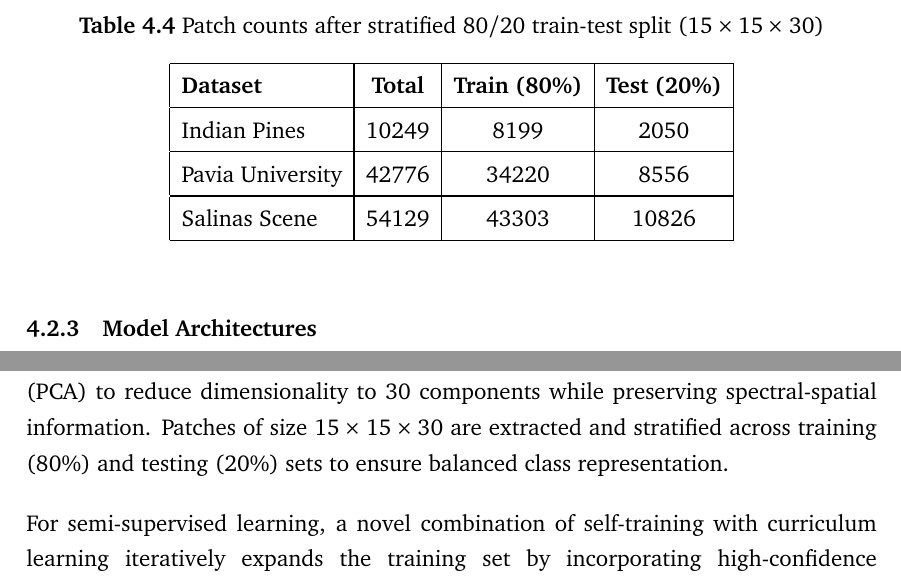
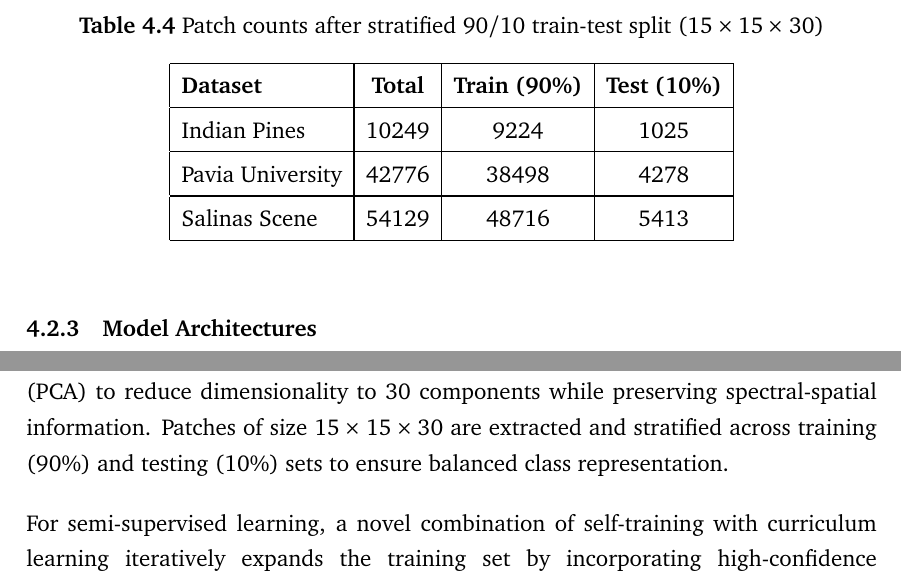
Before and after one commit to ghurstird/hyperspectral_classification, a LaTeX thesis (latex/main.tex, which reads latex/RD_projectChapters/4-chapter.tex, latex/RD_projectChapters/6-chapter.tex): two parts of pages 30 and 44 of 55, joined at a grey line, cut so that both start at the same text. Compiled offline with pdfLaTeX; a LaTeX package or settings file that is missing is left out.

Commit message:
"fix latex 3"

```diff
--- a/latex/RD_projectChapters/4-chapter.tex
+++ b/latex/RD_projectChapters/4-chapter.tex
@@ -186,15 +186,15 @@ The resulting patches are split into training and test sets with \texttt{test\_s
 
 \begin{table}[H]
     \centering
-    \caption{Patch counts after stratified 80/20 train-test split ($15 \times 15 \times 30$)}
+    \caption{Patch counts after stratified 90/10 train-test split ($15 \times 15 \times 30$)}
     \label{tab:split_sizes}
     \renewcommand{\arraystretch}{1.2}
     \begin{tabular}{|l|c|c|c|}
         \hline
-        \textbf{Dataset} & \textbf{Total} & \textbf{Train (80\%)} & \textbf{Test (20\%)} \\ \hline
-        Indian Pines     & 10249 & 8199  & 2050  \\ \hline
-        Pavia University & 42776 & 34220 & 8556  \\ \hline
-        Salinas Scene    & 54129 & 43303 & 10826 \\ \hline
+        \textbf{Dataset} & \textbf{Total} & \textbf{Train (90\%)} & \textbf{Test (10\%)} \\ \hline
+        Indian Pines     & 10249 & 9224  & 1025  \\ \hline
+        Pavia University & 42776 & 38498 & 4278  \\ \hline
+        Salinas Scene    & 54129 & 48716 & 5413  \\ \hline
     \end{tabular}
 \end{table}
 
--- a/latex/RD_projectChapters/6-chapter.tex
+++ b/latex/RD_projectChapters/6-chapter.tex
@@ -3,7 +3,7 @@
 \section{Summary}
 This project developed a comprehensive hyperspectral image (HSI) classification framework that systematically compares three learning paradigms: supervised, semi-supervised, and federated learning. The system processes high-dimensional spectral data (200+ bands) from three benchmark datasets (Indian Pines, Pavia University, and Salinas) using state-of-the-art deep learning architectures (2D-CNN, 3D-CNN, and Vision Transformer).
 
-The methodology incorporates robust preprocessing techniques including global min-max normalization, Gaussian spatial filtering, and Principal Component Analysis (PCA) to reduce dimensionality to 30 components while preserving spectral-spatial information. Patches of size $15 \times 15 \times 30$ are extracted and stratified across training (80\%) and testing (20\%) sets to ensure balanced class representation.
+The methodology incorporates robust preprocessing techniques including global min-max normalization, Gaussian spatial filtering, and Principal Component Analysis (PCA) to reduce dimensionality to 30 components while preserving spectral-spatial information. Patches of size $15 \times 15 \times 30$ are extracted and stratified across training (90\%) and testing (10\%) sets to ensure balanced class representation.
 
 For semi-supervised learning, a novel combination of self-training with curriculum learning iteratively expands the training set by incorporating high-confidence pseudo-labeled samples, presenting them in order of increasing difficulty. Federated learning simulates a multi-client scenario where three clients (representing the three datasets) independently train local models and contribute weight updates to a global model through Federated Averaging (FedAvg).
 
```
Also changed, not shown: latex/RD_projectChapters/4-chapter.tex (2 more changed lines), 7 other files.
